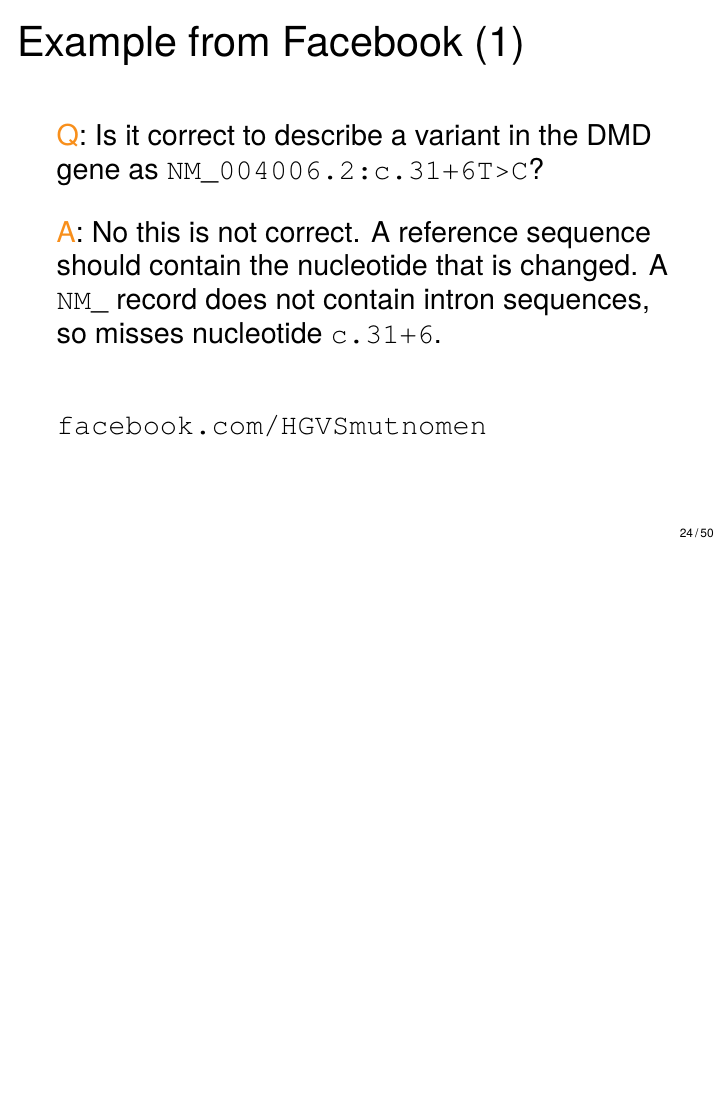
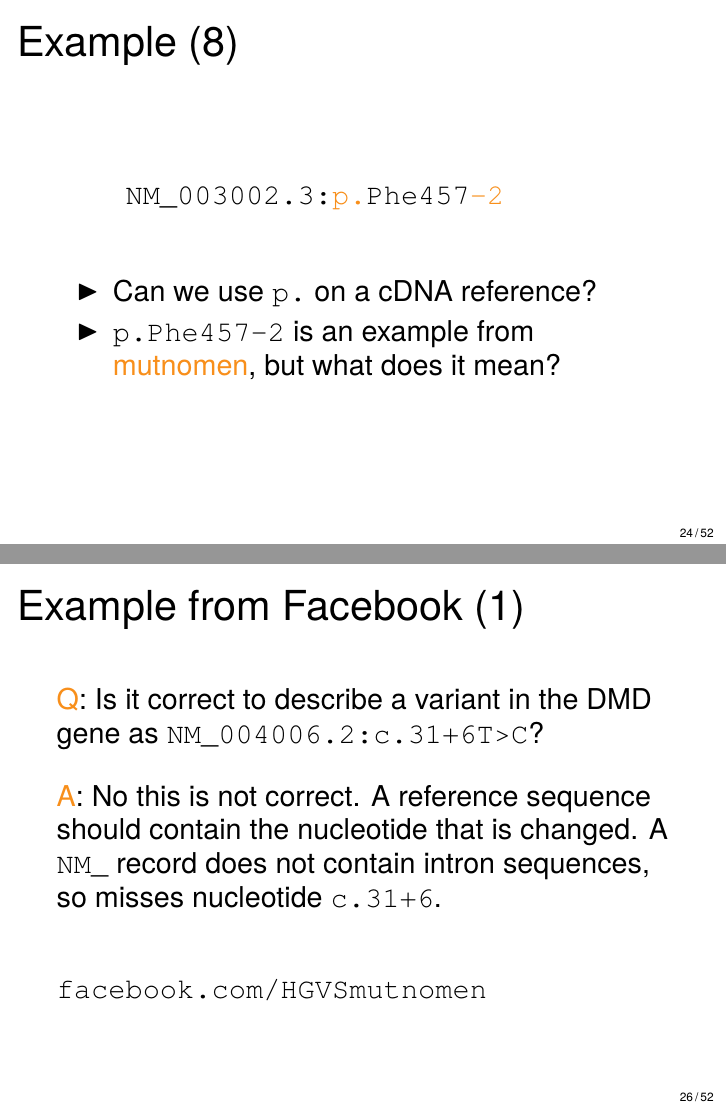
Before and after one commit to martijnvermaat/hgvs-spec-presentation, LaTeX slides (slides.tex): page 24 of 50 before the commit and pages 24 and 26 of 52 after it, the two joined at a grey line, the shorter picture padded with empty space. Compiled offline with pdfLaTeX.

Commit message:
Add another example

```diff
--- a/slides.tex
+++ b/slides.tex
@@ -277,6 +277,21 @@
 
 
 \begin{frame}[fragile]
+  \frametitle{Example (8)}
+
+  \begin{alltt}
+    NM_003002.3:\textcolor{hgvs}{p.}Phe457\textcolor{hgvs}{-2}
+  \end{alltt}
+  \pause
+  \begin{itemize}
+    \item Can we use \verb|p.| on a cDNA reference?
+    \item \verb|p.Phe457-2| is an example from \textcolor{hgvs}{mutnomen}, but
+      what does it mean?
+  \end{itemize}
+\end{frame}
+
+
+\begin{frame}[fragile]
   \frametitle{Example from Facebook (1)}
 
   \textcolor{hgvs}{Q}: Is it correct to describe a variant in the DMD gene as
```
